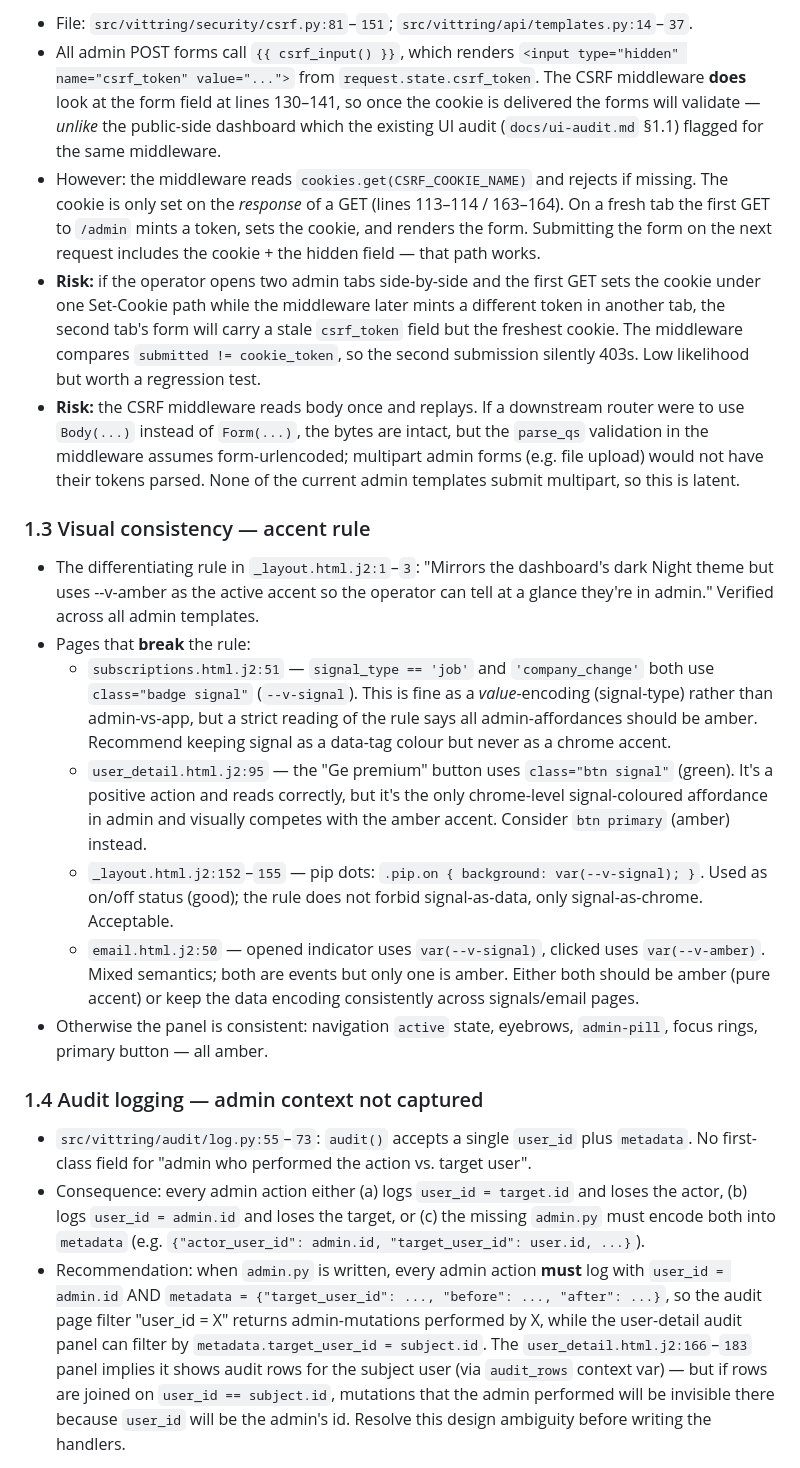
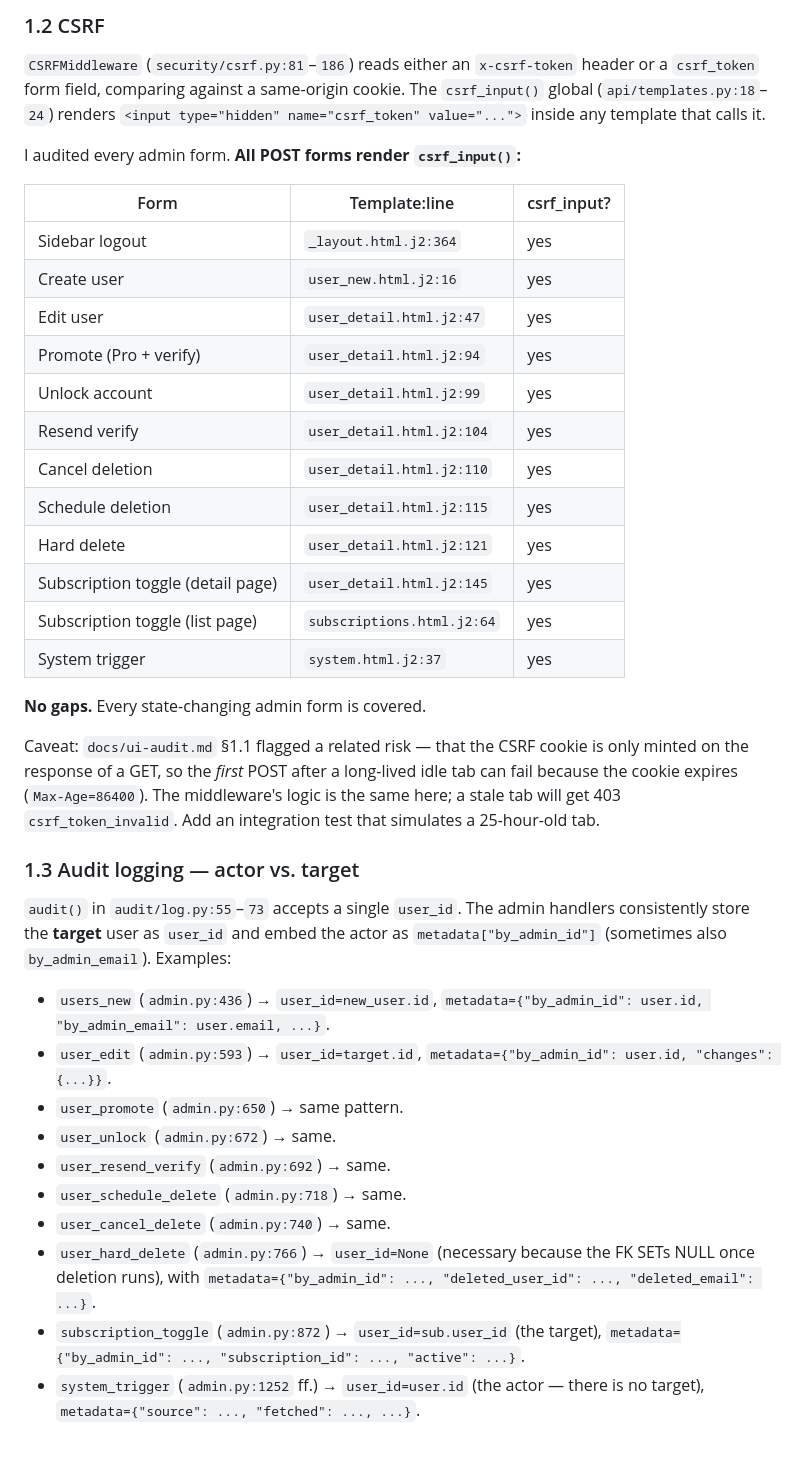
Before and after one commit to D3v0ps/vittring, a Markdown page: docs/audit/04-admin-panel.md, the part around one of its changes. Rendered like a GitHub page.

```diff
--- a/docs/audit/04-admin-panel.md
+++ b/docs/audit/04-admin-panel.md
@@ -54,22 +28,41 @@ The audit therefore mixes two concerns:
 
-- File: `src/vittring/security/csrf.py:81`–`151`; `src/vittring/api/templates.py:14`–`37`.
-- All admin POST forms call `{{ csrf_input() }}`, which renders `<input type="hidden" name="csrf_token" value="...">` from `request.state.csrf_token`. The CSRF middleware **does** look at the form field at lines 130–141, so once the cookie is delivered the forms will validate — *unlike* the public-side dashboard which the existing UI audit (`docs/ui-audit.md` §1.1) flagged for the same middleware.
-- However: the middleware reads `cookies.get(CSRF_COOKIE_NAME)` and rejects if missing. The cookie is only set on the *response* of a GET (lines 113–114 / 163–164). On a fresh tab the first GET to `/admin` mints a token, sets the cookie, and renders the form. Submitting the form on the next request includes the cookie + the hidden field — that path works.
-- **Risk:** if the operator opens two admin tabs side-by-side and the first GET sets the cookie under one Set-Cookie path while the middleware later mints a different token in another tab, the second tab's form will carry a stale `csrf_token` field but the freshest cookie. The middleware compares `submitted != cookie_token`, so the second submission silently 403s. Low likelihood but worth a regression test.
-- **Risk:** the CSRF middleware reads body once and replays. If a downstream router were to use `Body(...)` instead of `Form(...)`, the bytes are intact, but the `parse_qs` validation in the middleware assumes form-urlencoded; multipart admin forms (e.g. file upload) would not have their tokens parsed. None of the current admin templates submit multipart, so this is latent.
+### 1.2 CSRF
 
-### 1.3 Visual consistency — accent rule
+`CSRFMiddleware` (`security/csrf.py:81`–`186`) reads either an `x-csrf-token` header or a `csrf_token` form field, comparing against a same-origin cookie. The `csrf_input()` global (`api/templates.py:18`–`24`) renders `<input type="hidden" name="csrf_token" value="...">` inside any template that calls it.
 
-- The differentiating rule in `_layout.html.j2:1`–`3`: "Mirrors the dashboard's dark Night theme but uses --v-amber as the active accent so the operator can tell at a glance they're in admin." Verified across all admin templates.
-- Pages that **break** the rule:
-  - `subscriptions.html.j2:51` — `signal_type == 'job'` and `'company_change'` both use `class="badge signal"` (`--v-signal`). This is fine as a *value*-encoding (signal-type) rather than admin-vs-app, but a strict reading of the rule says all admin-affordances should be amber. Recommend keeping signal as a data-tag colour but never as a chrome accent.
-  - `user_detail.html.j2:95` — the "Ge premium" button uses `class="btn signal"` (green). It's a positive action and reads correctly, but it's the only chrome-level signal-coloured affordance in admin and visually competes with the amber accent. Consider `btn primary` (amber) instead.
-  - `_layout.html.j2:152`–`155` — pip dots: `.pip.on { background: var(--v-signal); }`. Used as on/off status (good); the rule does not forbid signal-as-data, only signal-as-chrome. Acceptable.
-  - `email.html.j2:50` — opened indicator uses `var(--v-signal)`, clicked uses `var(--v-amber)`. Mixed semantics; both are events but only one is amber. Either both should be amber (pure accent) or keep the data encoding consistently across signals/email pages.
-- Otherwise the panel is consistent: navigation `active` state, eyebrows, `admin-pill`, focus rings, primary button — all amber.
+I audited every admin form. **All POST forms render `csrf_input()`:**
 
-### 1.4 Audit logging — admin context not captured
+| Form | Template:line | csrf_input? |
+|---|---|---|
+| Sidebar logout | `_layout.html.j2:364` | yes |
+| Create user | `user_new.html.j2:16` | yes |
+| Edit user | `user_detail.html.j2:47` | yes |
+| Promote (Pro + verify) | `user_detail.html.j2:94` | yes |
+| Unlock account | `user_detail.html.j2:99` | yes |
+| Resend verify | `user_detail.html.j2:104` | yes |
+| Cancel deletion | `user_detail.html.j2:110` | yes |
+| Schedule deletion | `user_detail.html.j2:115` | yes |
+| Hard delete | `user_detail.html.j2:121` | yes |
+| Subscription toggle (detail page) | `user_detail.html.j2:145` | yes |
+| Subscription toggle (list page) | `subscriptions.html.j2:64` | yes |
+| System trigger | `system.html.j2:37` | yes |
 
-- `src/vittring/audit/log.py:55`–`73`: `audit()` accepts a single `user_id` plus `metadata`. No first-class field for "admin who performed the action vs. target user".
-- Consequence: every admin action either (a) logs `user_id = target.id` and loses the actor, (b) logs `user_id = admin.id` and loses the target, or (c) the missing `admin.py` must encode both into `metadata` (e.g. `{"actor_user_id": admin.id, "target_user_id": user.id, ...}`).
-- Recommendation: when `admin.py` is written, every admin action **must** log with `user_id = admin.id` AND `metadata = {"target_user_id": ..., "before": ..., "after": ...}`, so the audit page filter "user_id = X" returns admin-mutations performed by X, while the user-detail audit panel can filter by `metadata.target_user_id = subject.id`. The `user_detail.html.j2:166`–`183` panel implies it shows audit rows for the subject user (via `audit_rows` context var) — but if rows are joined on `user_id == subject.id`, mutations that the admin performed will be invisible there because `user_id` will be the admin's id. Resolve this design ambiguity before writing the handlers.
+**No gaps.** Every state-changing admin form is covered.
+
+Caveat: `docs/ui-audit.md` §1.1 flagged a related risk — that the CSRF cookie is only minted on the response of a GET, so the *first* POST after a long-lived idle tab can fail because the cookie expires (`Max-Age=86400`). The middleware's logic is the same here; a stale tab will get 403 `csrf_token_invalid`. Add an integration test that simulates a 25-hour-old tab.
+
+### 1.3 Audit logging — actor vs. target
+
+`audit()` in `audit/log.py:55`–`73` accepts a single `user_id`. The admin handlers consistently store the **target** user as `user_id` and embed the actor as `metadata["by_admin_id"]` (sometimes also `by_admin_email`). Examples:
+
+- `users_new` (`admin.py:436`) → `user_id=new_user.id`, `metadata={"by_admin_id": user.id, "by_admin_email": user.email, ...}`.
+- `user_edit` (`admin.py:593`) → `user_id=target.id`, `metadata={"by_admin_id": user.id, "changes": {...}}`.
+- `user_promote` (`admin.py:650`) → same pattern.
+- `user_unlock` (`admin.py:672`) → same.
+- `user_resend_verify` (`admin.py:692`) → same.
+- `user_schedule_delete` (`admin.py:718`) → same.
+- `user_cancel_delete` (`admin.py:740`) → same.
+- `user_hard_delete` (`admin.py:766`) → `user_id=None` (necessary because the FK SETs NULL once deletion runs), with `metadata={"by_admin_id": ..., "deleted_user_id": ..., "deleted_email": ...}`.
+- `subscription_toggle` (`admin.py:872`) → `user_id=sub.user_id` (the target), `metadata={"by_admin_id": ..., "subscription_id": ..., "active": ...}`.
+- `system_trigger` (`admin.py:1252` ff.) → `user_id=user.id` (the actor — there is no target), `metadata={"source": ..., "fetched": ..., ...}`.
+
```
Also changed, not shown: other parts of docs/audit/04-admin-panel.md (+198 -205 lines).
